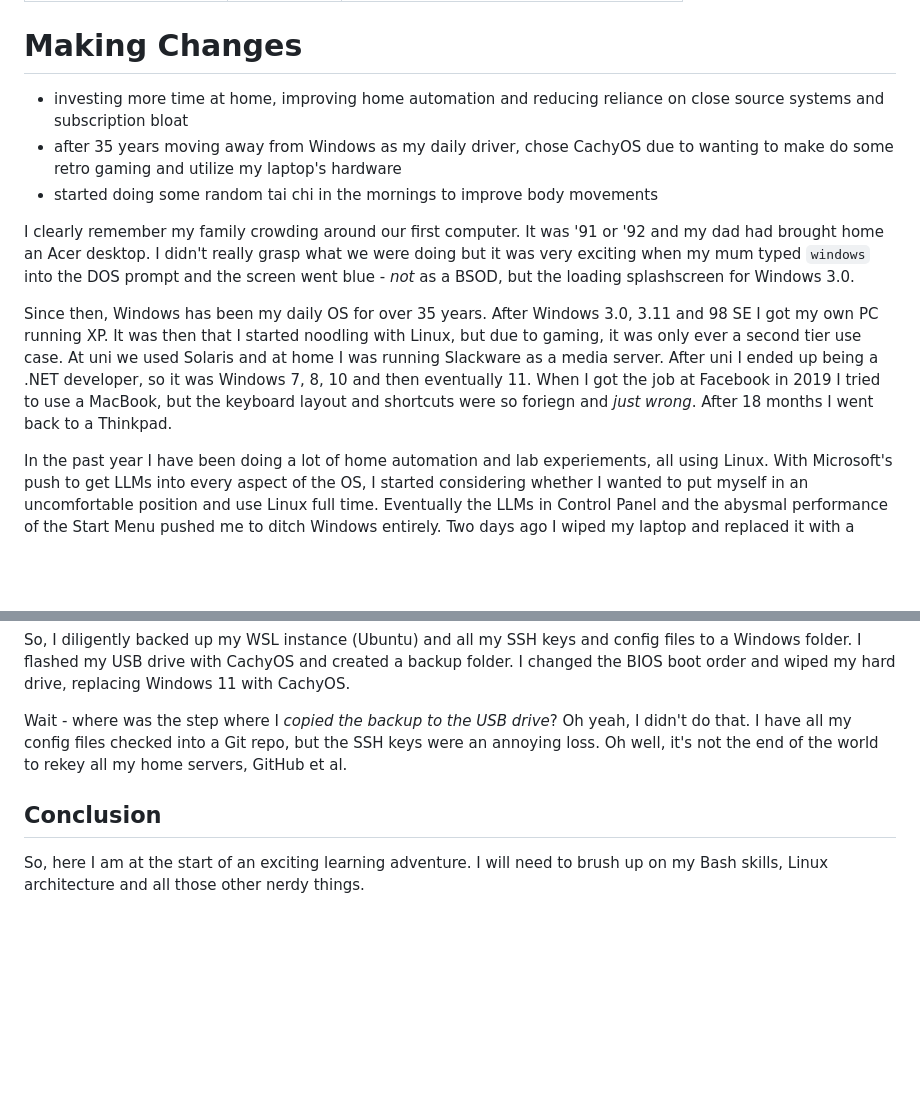
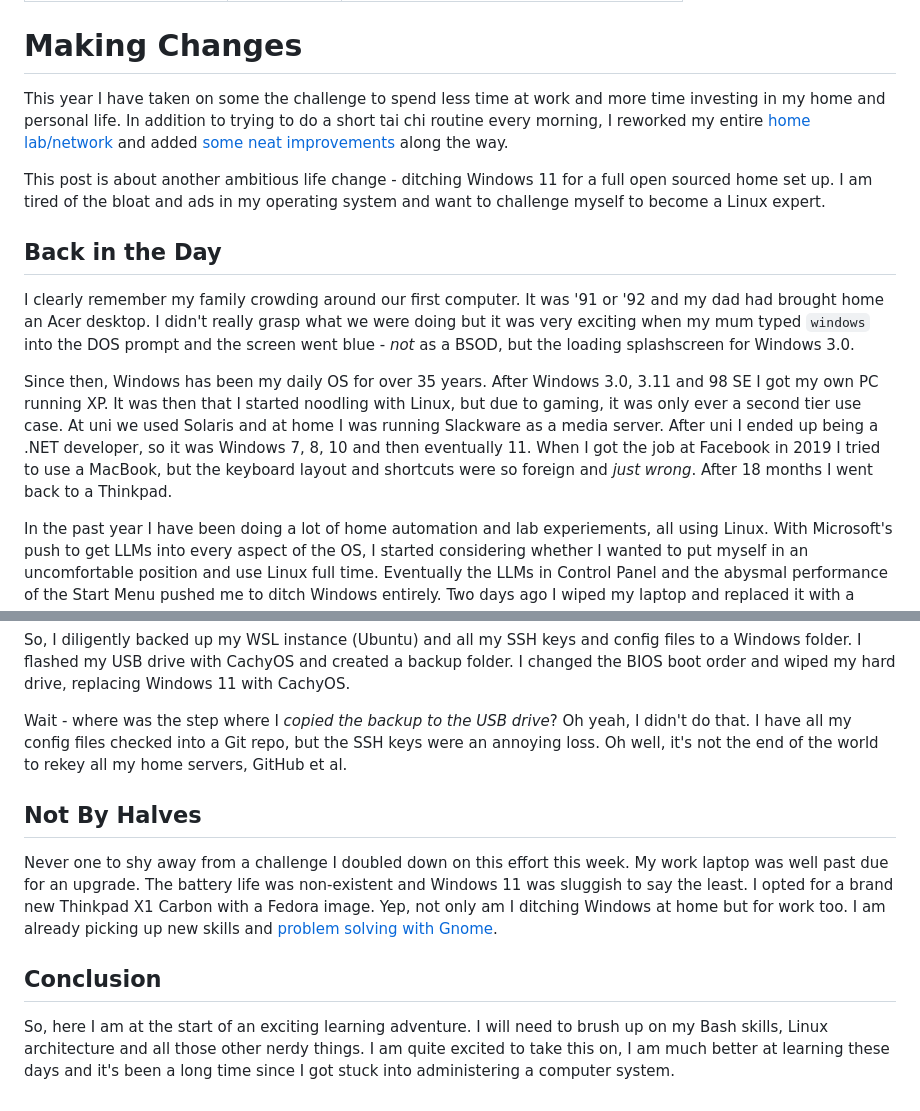
Before and after one commit to hsimah-services/hsimah, a Markdown page: posts/making-changes.md, 2 parts joined by grey strips. Rendered like a GitHub page; blank space fills up the shorter version.

Commit message:
Revise making-changes.md with new content and date
Updated the date and added new sections about transitioning to Linux and personal experiences.

```diff
--- a/posts/making-changes.md
+++ b/posts/making-changes.md
@@ -5,14 +5,14 @@ description: A (draft) blog about changes I am making
 ---
 
 # Making Changes
+This year I have taken on some the challenge to spend less time at work and more time investing in my home and personal life. In addition to trying to do a short tai chi routine every morning, I reworked my entire [home lab/network](https://hsimah.com/posts/my-home-lab/) and added [some neat improvements](https://hsimah.com/posts/spinnik/) along the way.
 
-- investing more time at home, improving home automation and reducing reliance on close source systems and subscription bloat
-- after 35 years moving away from Windows as my daily driver, chose CachyOS due to wanting to make do some retro gaming and utilize my laptop's hardware
-- started doing some random tai chi in the mornings to improve body movements
+This post is about another ambitious life change - ditching Windows 11 for a full open sourced home set up. I am tired of the bloat and ads in my operating system and want to challenge myself to become a Linux expert.
 
+## Back in the Day
 I clearly remember my family crowding around our first computer. It was '91 or '92 and my dad had brought home an Acer desktop. I didn't really grasp what we were doing but it was very exciting when my mum typed `windows` into the DOS prompt and the screen went blue - *not* as a BSOD, but the loading splashscreen for Windows 3.0.
 
-Since then, Windows has been my daily OS for over 35 years. After Windows 3.0, 3.11 and 98 SE I got my own PC running XP. It was then that I started noodling with Linux, but due to gaming, it was only ever a second tier use case. At uni we used Solaris and at home I was running Slackware as a media server. After uni I ended up being a .NET developer, so it was Windows 7, 8, 10 and then eventually 11. When I got the job at Facebook in 2019 I tried to use a MacBook, but the keyboard layout and shortcuts were so foriegn and *just wrong*. After 18 months I went back to a Thinkpad.
+Since then, Windows has been my daily OS for over 35 years. After Windows 3.0, 3.11 and 98 SE I got my own PC running XP. It was then that I started noodling with Linux, but due to gaming, it was only ever a second tier use case. At uni we used Solaris and at home I was running Slackware as a media server. After uni I ended up being a .NET developer, so it was Windows 7, 8, 10 and then eventually 11. When I got the job at Facebook in 2019 I tried to use a MacBook, but the keyboard layout and shortcuts were so foreign and *just wrong*. After 18 months I went back to a Thinkpad.
 
 In the past year I have been doing a lot of home automation and lab experiements, all using Linux. With Microsoft's push to get LLMs into every aspect of the OS, I started considering whether I wanted to put myself in an uncomfortable position and use Linux full time. Eventually the LLMs in Control Panel and the abysmal performance of the Start Menu pushed me to ditch Windows entirely. Two days ago I wiped my laptop and replaced it with a fresh install of CachyOS, an Arch-based distro with a focus on gaming hardware.
 
@@ -37,5 +37,8 @@ So, I diligently backed up my WSL instance (Ubuntu) and all my SSH keys and conf
 
 Wait - where was the step where I *copied the backup to the USB drive*? Oh yeah, I didn't do that. I have all my config files checked into a Git repo, but the SSH keys were an annoying loss. Oh well, it's not the end of the world to rekey all my home servers, GitHub et al.
 
+## Not By Halves
+Never one to shy away from a challenge I doubled down on this effort this week. My work laptop was well past due for an upgrade. The battery life was non-existent and Windows 11 was sluggish to say the least. I opted for a brand new Thinkpad X1 Carbon with a Fedora image. Yep, not only am I ditching Windows at home but for work too. I am already picking up new skills and [problem solving with Gnome](https://hbla.ke/posts/gnome-chromium-pwa/).
+
 ## Conclusion
-So, here I am at the start of an exciting learning adventure. I will need to brush up on my Bash skills, Linux architecture and all those other nerdy things.
+So, here I am at the start of an exciting learning adventure. I will need to brush up on my Bash skills, Linux architecture and all those other nerdy things. I am quite excited to take this on, I am much better at learning these days and it's been a long time since I got stuck into administering a computer system.
```
Also changed, not shown: other parts of posts/making-changes.md (+1 -1 lines).
